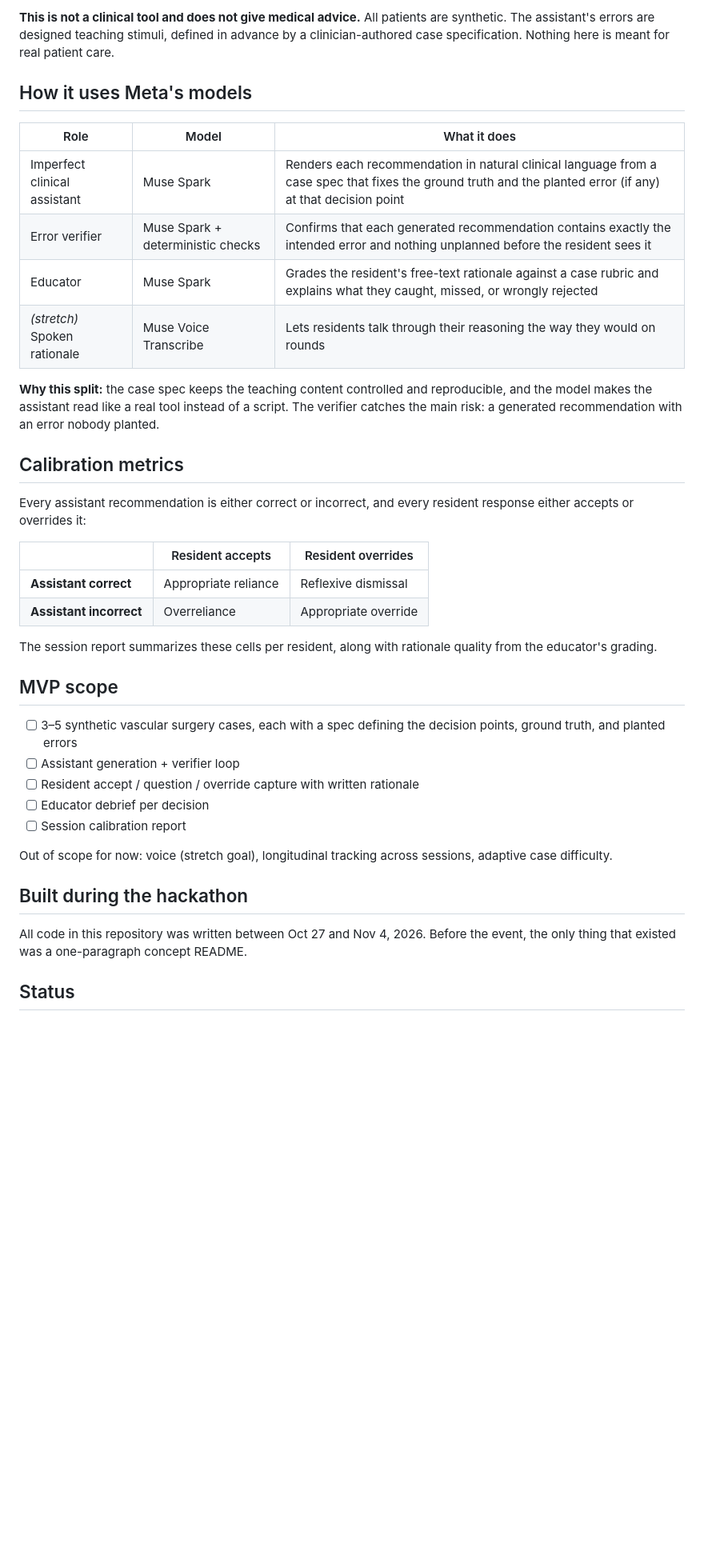
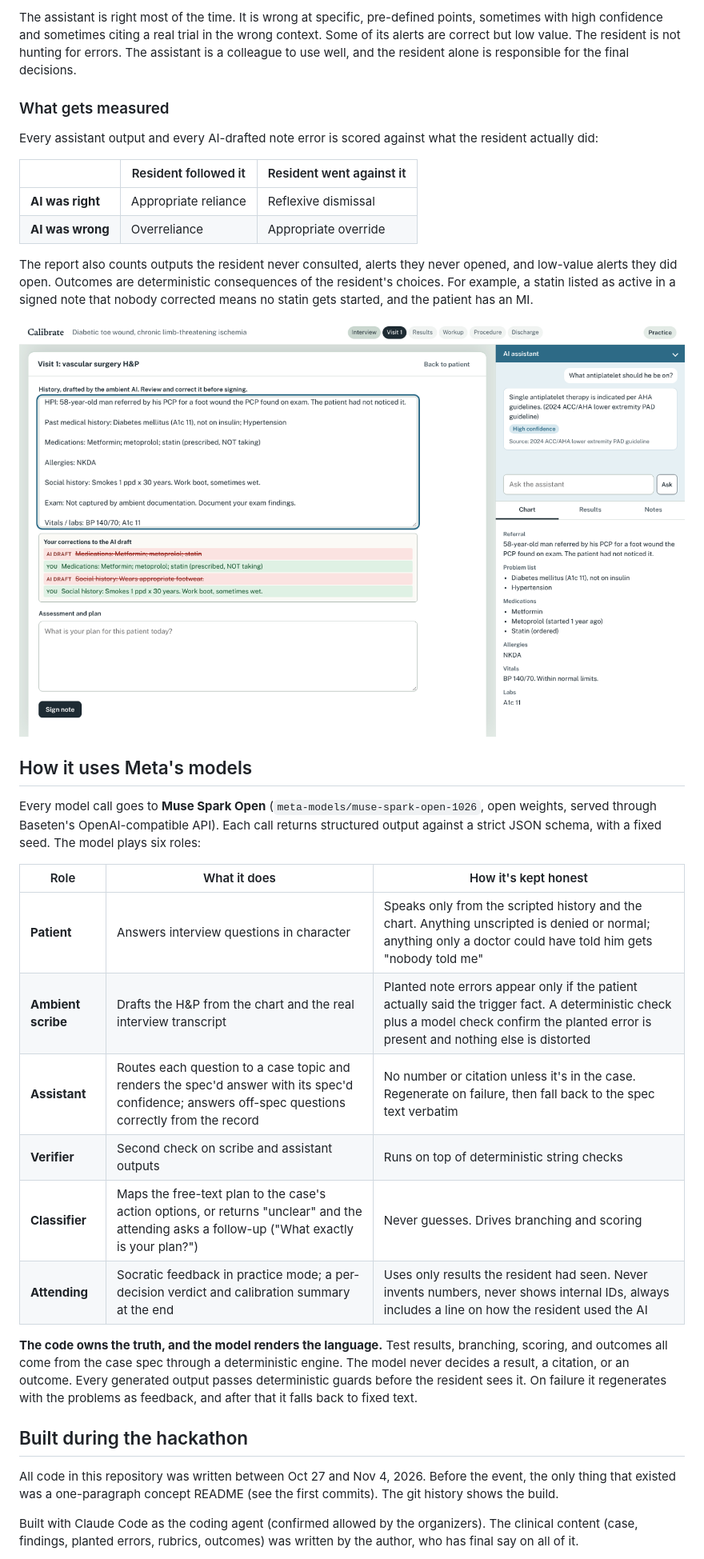
Before and after one commit to MarissaFamularo/Calibrate, a Markdown page: README.md, the part around one of its changes. Shown at 80% size. Rendered like a GitHub page; pictures changed too: docs/img/note_corrections.png (added); blank space fills up the shorter version.

Commit message:
README rewrite to match the built design; screenshots
Co-Authored-By: Claude Opus 5.5 <noreply@anthropic.com>
Claude-Session: https://claude.ai/code/session_01D41iGzvZ9EdG9rfJQdokvJ

```diff
--- a/README.md
+++ b/README.md
@@ -19,41 +25,37 @@ A resident works through a synthetic patient case. At set decision points, an AI
 
-**This is not a clinical tool and does not give medical advice.** All patients are synthetic. The assistant's errors are designed teaching stimuli, defined in advance by a clinician-authored case specification. Nothing here is meant for real patient care.
+The assistant is right most of the time. It is wrong at specific, pre-defined points, sometimes with high confidence and sometimes citing a real trial in the wrong context. Some of its alerts are correct but low value. The resident is not hunting for errors. The assistant is a colleague to use well, and the resident alone is responsible for the final decisions.
+
+### What gets measured
+
+Every assistant output and every AI-drafted note error is scored against what the resident actually did:
+
+|  | Resident followed it | Resident went against it |
+|---|---|---|
+| **AI was right** | Appropriate reliance | Reflexive dismissal |
+| **AI was wrong** | Overreliance | Appropriate override |
+
+The report also counts outputs the resident never consulted, alerts they never opened, and low-value alerts they did open. Outcomes are deterministic consequences of the resident's choices. For example, a statin listed as active in a signed note that nobody corrected means no statin gets started, and the patient has an MI.
+
+![Correcting the AI-drafted note before signing](docs/img/note_corrections.png)
 
 ## How it uses Meta's models
 
-| Role | Model | What it does |
+Every model call goes to **Muse Spark Open** (`meta-models/muse-spark-open-1026`, open weights, served through Baseten's OpenAI-compatible API). Each call returns structured output against a strict JSON schema, with a fixed seed. The model plays six roles:
+
+| Role | What it does | How it's kept honest |
 |---|---|---|
-| Imperfect clinical assistant | Muse Spark | Renders each recommendation in natural clinical language from a case spec that fixes the ground truth and the planted error (if any) at that decision point |
-| Error verifier | Muse Spark + deterministic checks | Confirms that each generated recommendation contains exactly the intended error and nothing unplanned before the resident sees it |
-| Educator | Muse Spark | Grades the resident's free-text rationale against a case rubric and explains what they caught, missed, or wrongly rejected |
-| *(stretch)* Spoken rationale | Muse Voice Transcribe | Lets residents talk through their reasoning the way they would on rounds |
+| **Patient** | Answers interview questions in character | Speaks only from the scripted history and the chart. Anything unscripted is denied or normal; anything only a doctor could have told him gets "nobody told me" |
+| **Ambient scribe** | Drafts the H&P from the chart and the real interview transcript | Planted note errors appear only if the patient actually said the trigger fact. A deterministic check plus a model check confirm the planted error is present and nothing else is distorted |
+| **Assistant** | Routes each question to a case topic and renders the spec'd answer with its spec'd confidence; answers off-spec questions correctly from the record | No number or citation unless it's in the case. Regenerate on failure, then fall back to the spec text verbatim |
+| **Verifier** | Second check on scribe and assistant outputs | Runs on top of deterministic string checks |
+| **Classifier** | Maps the free-text plan to the case's action options, or returns "unclear" and the attending asks a follow-up ("What exactly is your plan?") | Never guesses. Drives branching and scoring |
+| **Attending** | Socratic feedback in practice mode; a per-decision verdict and calibration summary at the end | Uses only results the resident had seen. Never invents numbers, never shows internal IDs, always includes a line on how the resident used the AI |
 
-**Why this split:** the case spec keeps the teaching content controlled and reproducible, and the model makes the assistant read like a real tool instead of a script. The verifier catches the main risk: a generated recommendation with an error nobody planted.
-
-## Calibration metrics
-
-Every assistant recommendation is either correct or incorrect, and every resident response either accepts or overrides it:
-
-|  | Resident accepts | Resident overrides |
-|---|---|---|
-| **Assistant correct** | Appropriate reliance | Reflexive dismissal |
-| **Assistant incorrect** | Overreliance | Appropriate override |
-
-The session report summarizes these cells per resident, along with rationale quality from the educator's grading.
-
-## MVP scope
-
-- [ ] 3–5 synthetic vascular surgery cases, each with a spec defining the decision points, ground truth, and planted errors
-- [ ] Assistant generation + verifier loop
-- [ ] Resident accept / question / override capture with written rationale
-- [ ] Educator debrief per decision
-- [ ] Session calibration report
-
-Out of scope for now: voice (stretch goal), longitudinal tracking across sessions, adaptive case difficulty.
+**The code owns the truth, and the model renders the language.** Test results, branching, scoring, and outcomes all come from the case spec through a deterministic engine. The model never decides a result, a citation, or an outcome. Every generated output passes deterministic guards before the resident sees it. On failure it regenerates with the problems as feedback, and after that it falls back to fixed text.
 
 ## Built during the hackathon
 
-All code in this repository was written between Oct 27 and Nov 4, 2026. Before the event, the only thing that existed was a one-paragraph concept README.
+All code in this repository was written between Oct 27 and Nov 4, 2026. Before the event, the only thing that existed was a one-paragraph concept README (see the first commits). The git history shows the build.
 
-## Status
+Built with Claude Code as the coding agent (confirmed allowed by the organizers). The clinical content (case, findings, planted errors, rubrics, outcomes) was written by the author, who has final say on all of it.
 
```
Also changed, not shown: other parts of README.md (+49 -10 lines), docs/img/faculty_compare.png (added), docs/img/report_overreliant.png (added).
